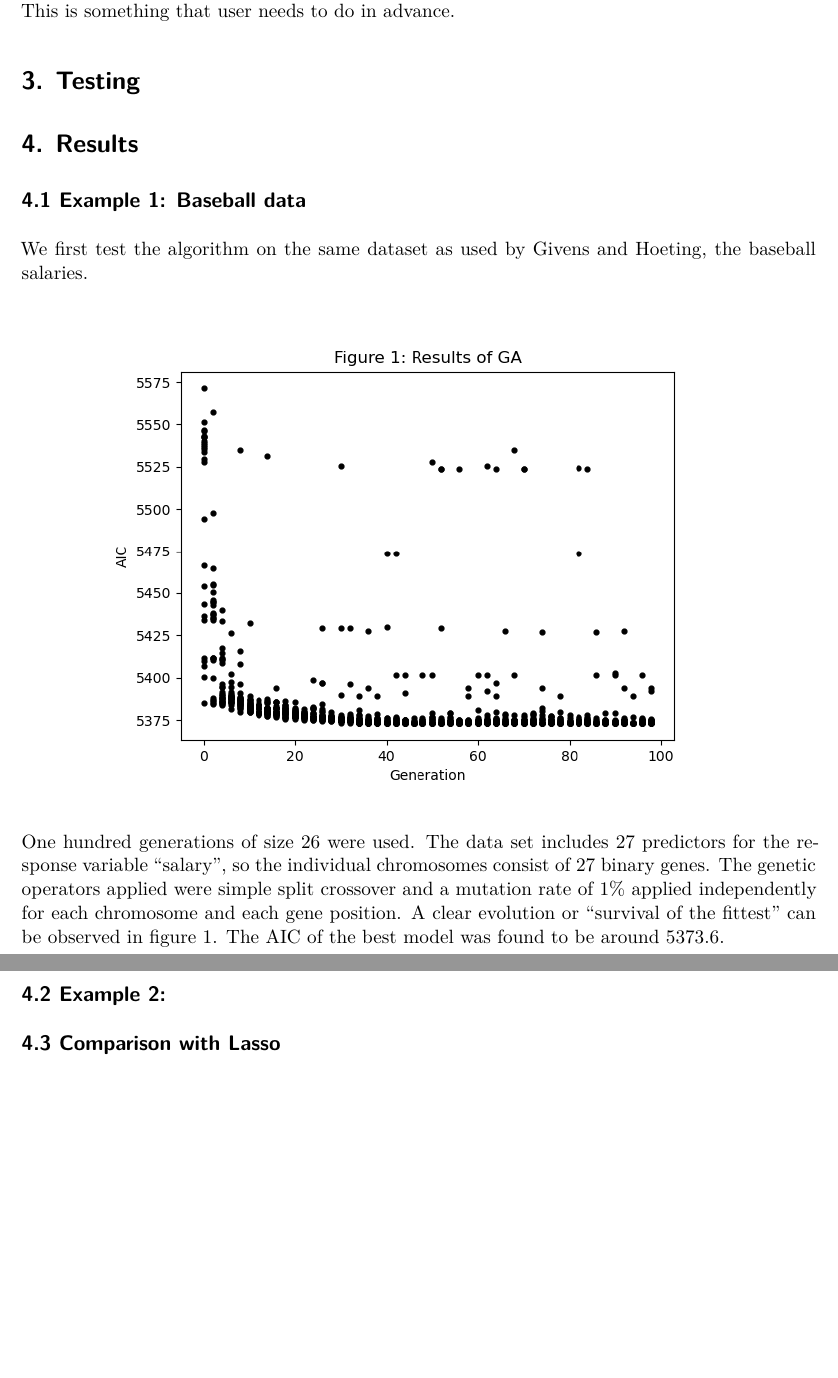
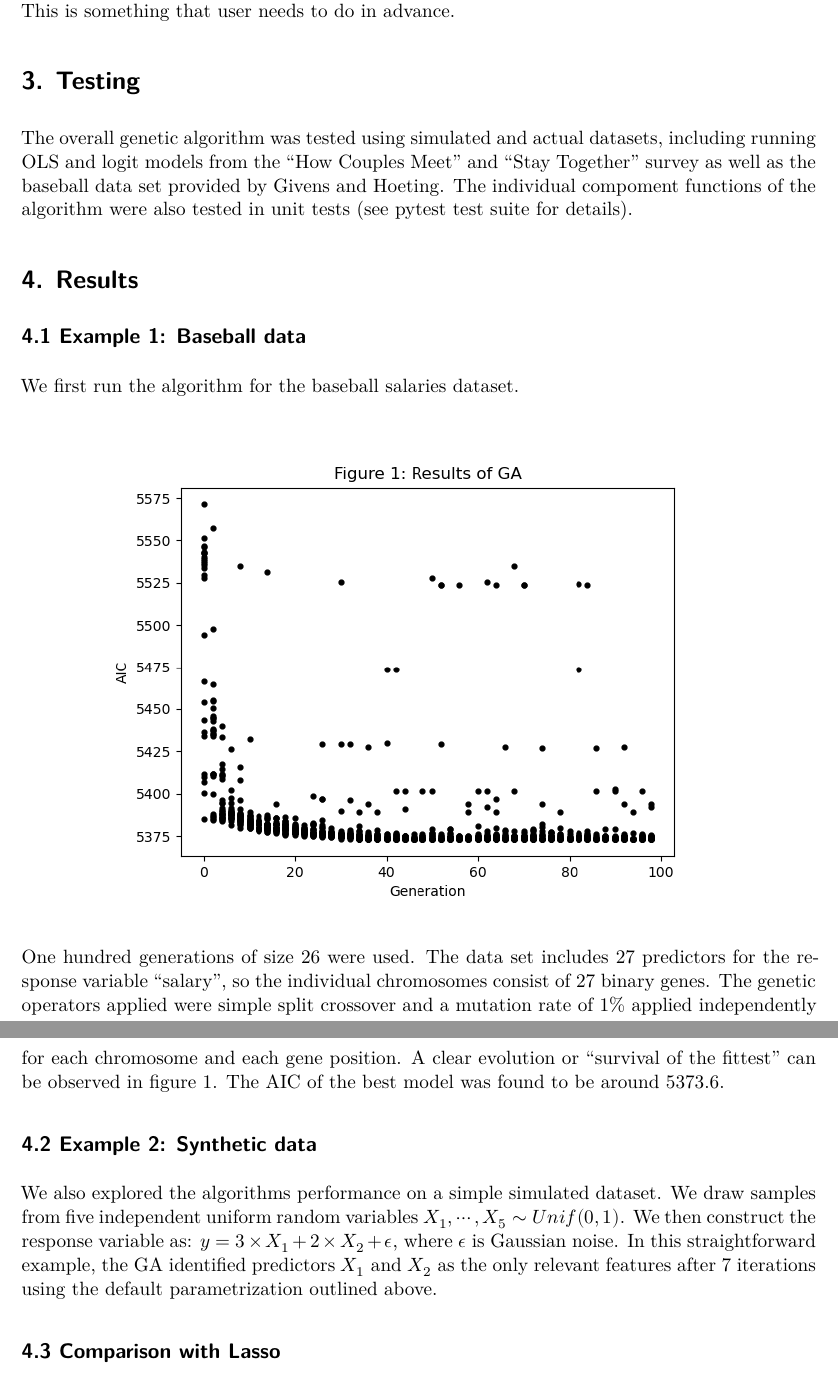
Before and after one commit to seanzhou1207/Genetic-Algorithm, a Quarto document (Report/final_report.qmd): two parts of pages 3 and 4 of 5, joined at a grey line, cut so that both start at the same text, the shorter picture padded with empty space. Rendered offline with R 4.5, knitr and Pandoc in place of Quarto, then LaTeX, with nearby package versions.

Commit message:
Updated Examples and final report

```diff
--- a/Report/final_report.qmd
+++ b/Report/final_report.qmd
@@ -81,12 +81,12 @@ The default genetic operators applied per generation are single split crossover
 Lastly, our algorithm does not process the input data (no normalization or scaling of the data). This is something that user needs to do in advance.
 
 # 3. Testing
+The overall genetic algorithm was tested using simulated and actual datasets, including running OLS and logit models from the "How Couples Meet" and "Stay Together" survey as well as the baseball data set provided by Givens and Hoeting. The individual compoment functions of the algorithm were also tested in unit tests (see pytest test suite for details).
 
 # 4. Results
 
 ## 4.1 Example 1: Baseball data
-
-We first test the algorithm on the same dataset as used by Givens and Hoeting, the baseball salaries.
+We first run the algorithm for the baseball salaries dataset.
 
 \begin{center}
 \includegraphics[width=0.8\textwidth]{GA_results_plot_baseball.png}
@@ -94,7 +94,9 @@ We first test the algorithm on the same dataset as used by Givens and Hoeting, t
 
 One hundred generations of size 26 were used. The data set includes 27 predictors for the response variable "salary", so the individual chromosomes consist of 27 binary genes. The genetic operators applied were simple split crossover and a mutation rate of 1% applied independently for each chromosome and each gene position. A clear evolution or "survival of the fittest" can be observed in figure 1. The AIC of the best model was found to be around 5373.6.
 
-## 4.2 Example 2:
+## 4.2 Example 2: Synthetic data
+We also explored the algorithms performance on a simple simulated dataset. We draw samples from five independent uniform random variables $X_1, \cdots, X_5 \sim Unif(0,1)$. We then construct the response variable as: $y = 3 \times X_1 + 2 \times X_2 + \epsilon$, where $\epsilon$ is Gaussian noise. In this straightforward example, the GA identified predictors $X_1$ and $X_2$ as the only relevant features after 7 iterations using the default parametrization outlined above.
+
 
 ## 4.3 Comparison with Lasso
 Finally, the performance of the algorithm was compared to a Lasso regression (using the statsmodel package with regularization parameter $\alpha=0.1$). The Lasso method can perform variable selection by setting some of the coefficients to zero, which will "deselect" unimportant features.
```
Also changed, not shown: test.py (+1 -1 lines), GA/LASSO_comparison.png (added), 2 other files.
